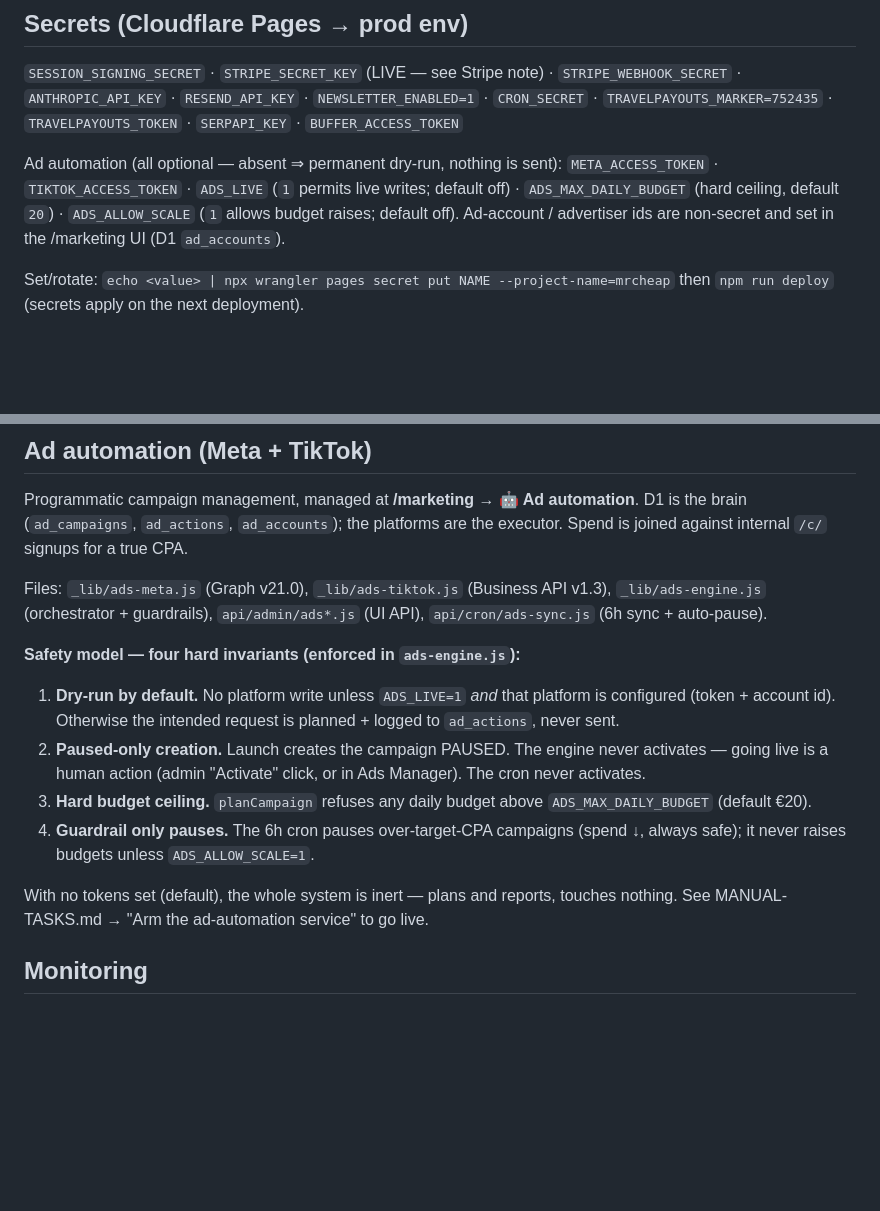
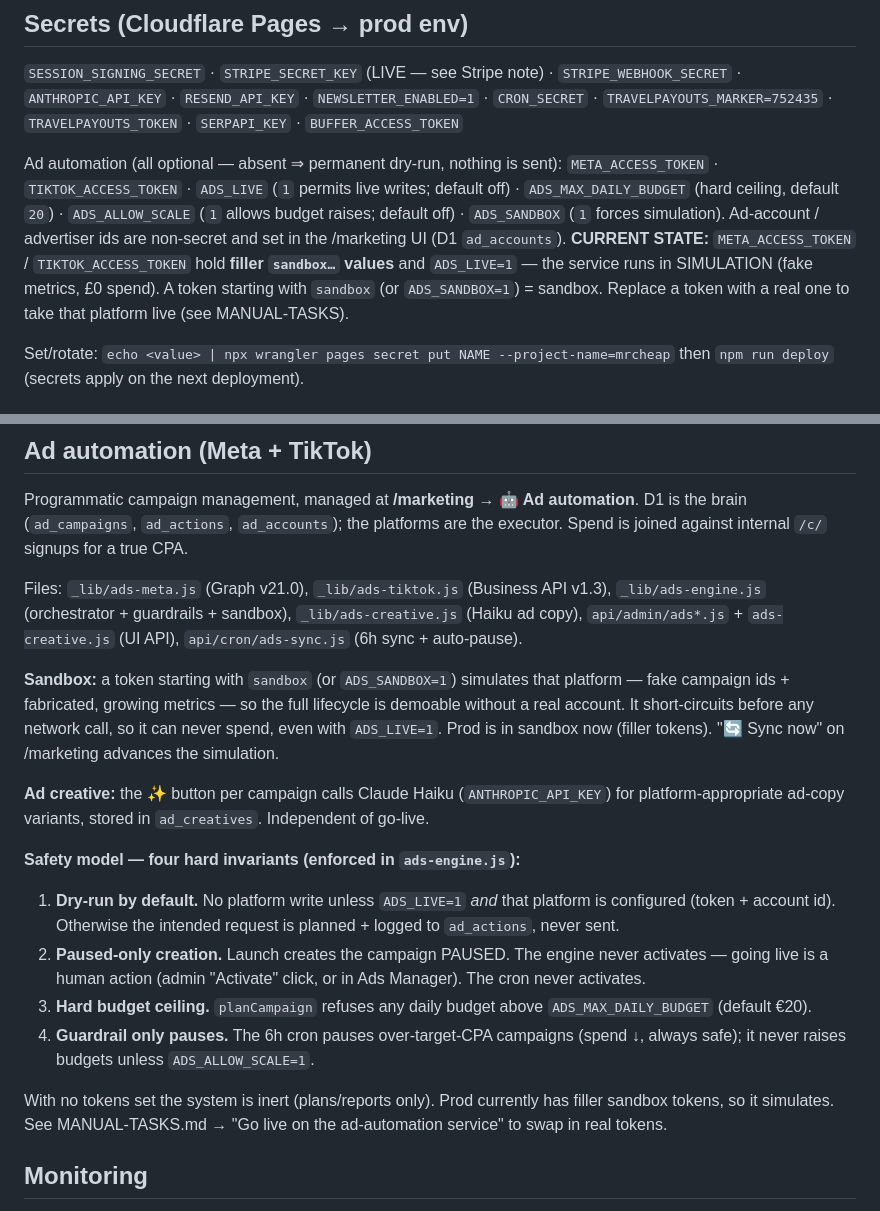
Before and after one commit to mrluciansnow/mrcheapflights, a Markdown page: OPERATIONS.md, 2 parts joined by grey strips. Drawn GitHub-style; blank space fills up the shorter version.

```diff
--- a/OPERATIONS.md
+++ b/OPERATIONS.md
@@ -41,8 +41,13 @@ but is never uploaded.
 Ad automation (all optional — absent ⇒ permanent dry-run, nothing is sent):
 `META_ACCESS_TOKEN` · `TIKTOK_ACCESS_TOKEN` · `ADS_LIVE` (`1` permits live
 writes; default off) · `ADS_MAX_DAILY_BUDGET` (hard ceiling, default `20`) ·
-`ADS_ALLOW_SCALE` (`1` allows budget raises; default off). Ad-account /
-advertiser ids are non-secret and set in the /marketing UI (D1 `ad_accounts`).
+`ADS_ALLOW_SCALE` (`1` allows budget raises; default off) · `ADS_SANDBOX` (`1`
+forces simulation). Ad-account / advertiser ids are non-secret and set in the
+/marketing UI (D1 `ad_accounts`).
+**CURRENT STATE:** `META_ACCESS_TOKEN` / `TIKTOK_ACCESS_TOKEN` hold **filler
+`sandbox…` values** and `ADS_LIVE=1` — the service runs in SIMULATION (fake
+metrics, £0 spend). A token starting with `sandbox` (or `ADS_SANDBOX=1`) = sandbox.
+Replace a token with a real one to take that platform live (see MANUAL-TASKS).
 
 Set/rotate: `echo <value> | npx wrangler pages secret put NAME --project-name=mrcheap`
 then `npm run deploy` (secrets apply on the next deployment).
@@ -70,8 +75,19 @@ D1 is the brain (`ad_campaigns`, `ad_actions`, `ad_accounts`); the platforms are
 the executor. Spend is joined against internal `/c/` signups for a true CPA.
 
 Files: `_lib/ads-meta.js` (Graph v21.0), `_lib/ads-tiktok.js` (Business API
-v1.3), `_lib/ads-engine.js` (orchestrator + guardrails), `api/admin/ads*.js`
+v1.3), `_lib/ads-engine.js` (orchestrator + guardrails + sandbox),
+`_lib/ads-creative.js` (Haiku ad copy), `api/admin/ads*.js` + `ads-creative.js`
 (UI API), `api/cron/ads-sync.js` (6h sync + auto-pause).
+
+**Sandbox:** a token starting with `sandbox` (or `ADS_SANDBOX=1`) simulates that
+platform — fake campaign ids + fabricated, growing metrics — so the full
+lifecycle is demoable without a real account. It short-circuits before any
+network call, so it can never spend, even with `ADS_LIVE=1`. Prod is in sandbox
+now (filler tokens). "🔄 Sync now" on /marketing advances the simulation.
+
+**Ad creative:** the ✨ button per campaign calls Claude Haiku
+(`ANTHROPIC_API_KEY`) for platform-appropriate ad-copy variants, stored in
+`ad_creatives`. Independent of go-live.
 
 **Safety model — four hard invariants (enforced in `ads-engine.js`):**
 1. **Dry-run by default.** No platform write unless `ADS_LIVE=1` *and* that
@@ -85,8 +101,9 @@ v1.3), `_lib/ads-engine.js` (orchestrator + guardrails), `api/admin/ads*.js`
 4. **Guardrail only pauses.** The 6h cron pauses over-target-CPA campaigns
    (spend ↓, always safe); it never raises budgets unless `ADS_ALLOW_SCALE=1`.
 
-With no tokens set (default), the whole system is inert — plans and reports,
-touches nothing. See MANUAL-TASKS.md → "Arm the ad-automation service" to go live.
+With no tokens set the system is inert (plans/reports only). Prod currently has
+filler sandbox tokens, so it simulates. See MANUAL-TASKS.md → "Go live on the
+ad-automation service" to swap in real tokens.
 
 ## Monitoring
 
```
Also changed, not shown: MANUAL-TASKS.md (+33 -25 lines).
